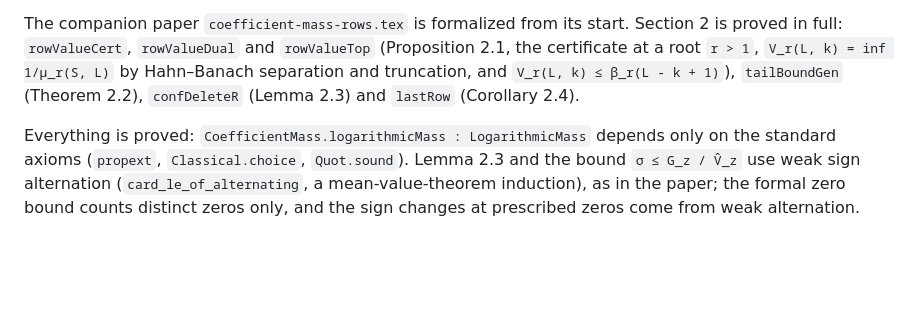
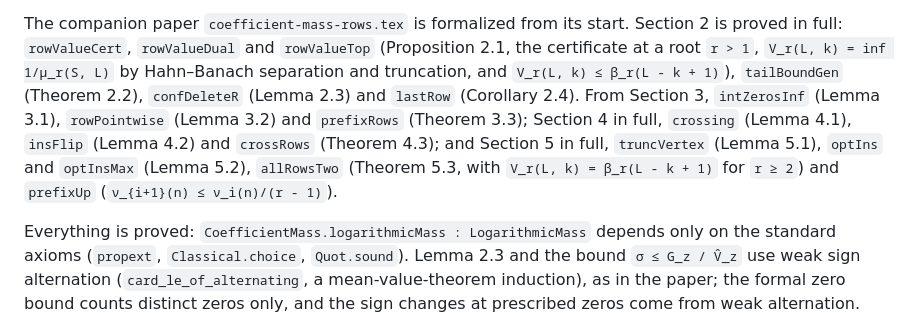
Before and after one commit to bangyen/coefficient-mass, a Markdown page: README.md, the part around the change. Rendered like a GitHub page; blank space fills up the shorter version.

Commit message:
README: rows paper Sections 3 to 5

```diff
--- a/README.md
+++ b/README.md
@@ -70,7 +70,12 @@ The companion paper `coefficient-mass-rows.tex` is formalized from its start.  S
 is proved in full: `rowValueCert`, `rowValueDual` and `rowValueTop` (Proposition 2.1, the
 certificate at a root `r > 1`, `V_r(L, k) = inf 1/μ_r(S, L)` by Hahn–Banach separation and
 truncation, and `V_r(L, k) ≤ β_r(L - k + 1)`), `tailBoundGen` (Theorem 2.2),
-`confDeleteR` (Lemma 2.3) and `lastRow` (Corollary 2.4).
+`confDeleteR` (Lemma 2.3) and `lastRow` (Corollary 2.4).  From Section 3, `intZerosInf`
+(Lemma 3.1), `rowPointwise` (Lemma 3.2) and `prefixRows` (Theorem 3.3); Section 4 in full,
+`crossing` (Lemma 4.1), `insFlip` (Lemma 4.2) and `crossRows` (Theorem 4.3); and Section 5
+in full, `truncVertex` (Lemma 5.1), `optIns` and `optInsMax` (Lemma 5.2), `allRowsTwo`
+(Theorem 5.3, with `V_r(L, k) = β_r(L - k + 1)` for `r ≥ 2`) and `prefixUp`
+(`ν_{i+1}(n) ≤ ν_i(n)/(r - 1)`).
 
 Everything is proved: `CoefficientMass.logarithmicMass : LogarithmicMass`
 depends only on the standard axioms (`propext`, `Classical.choice`,
```
